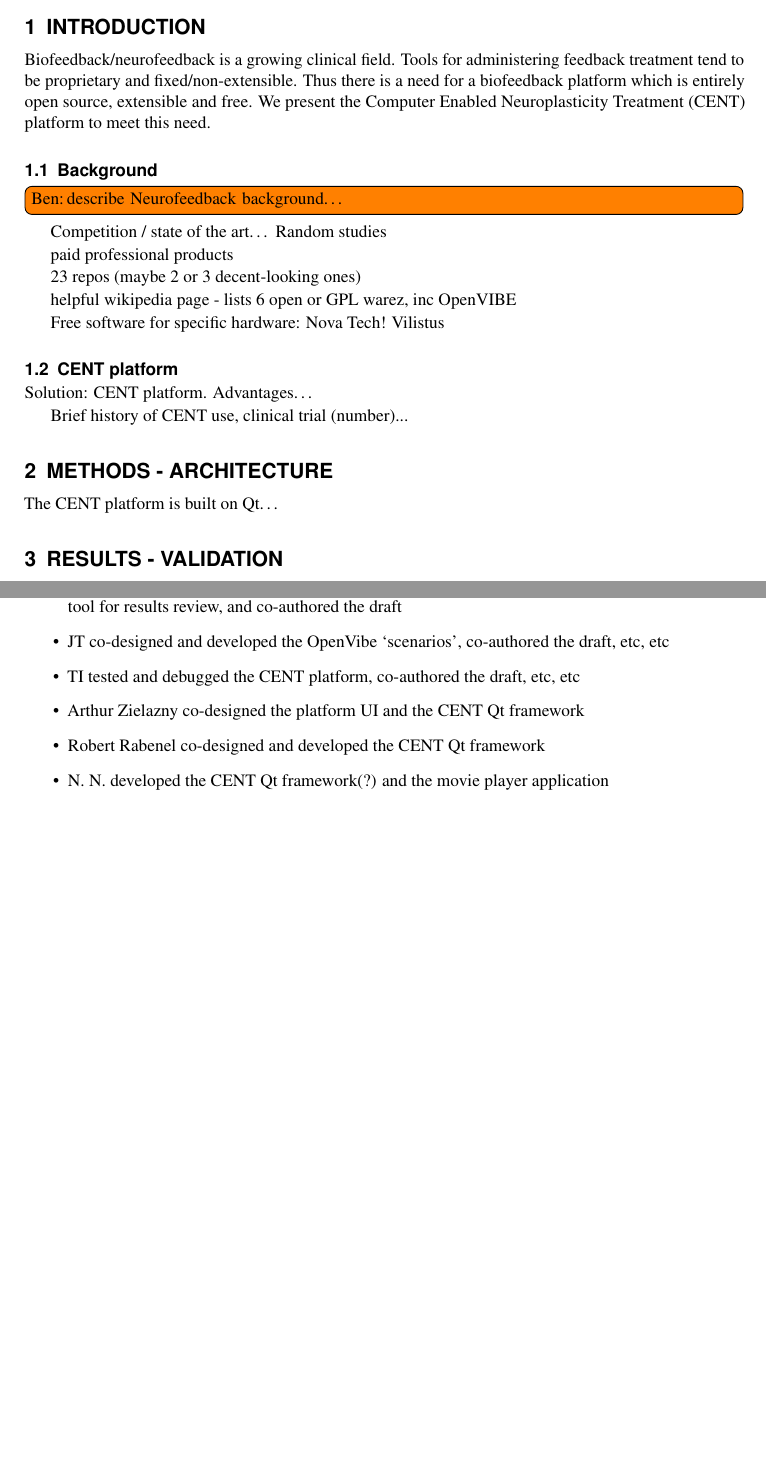
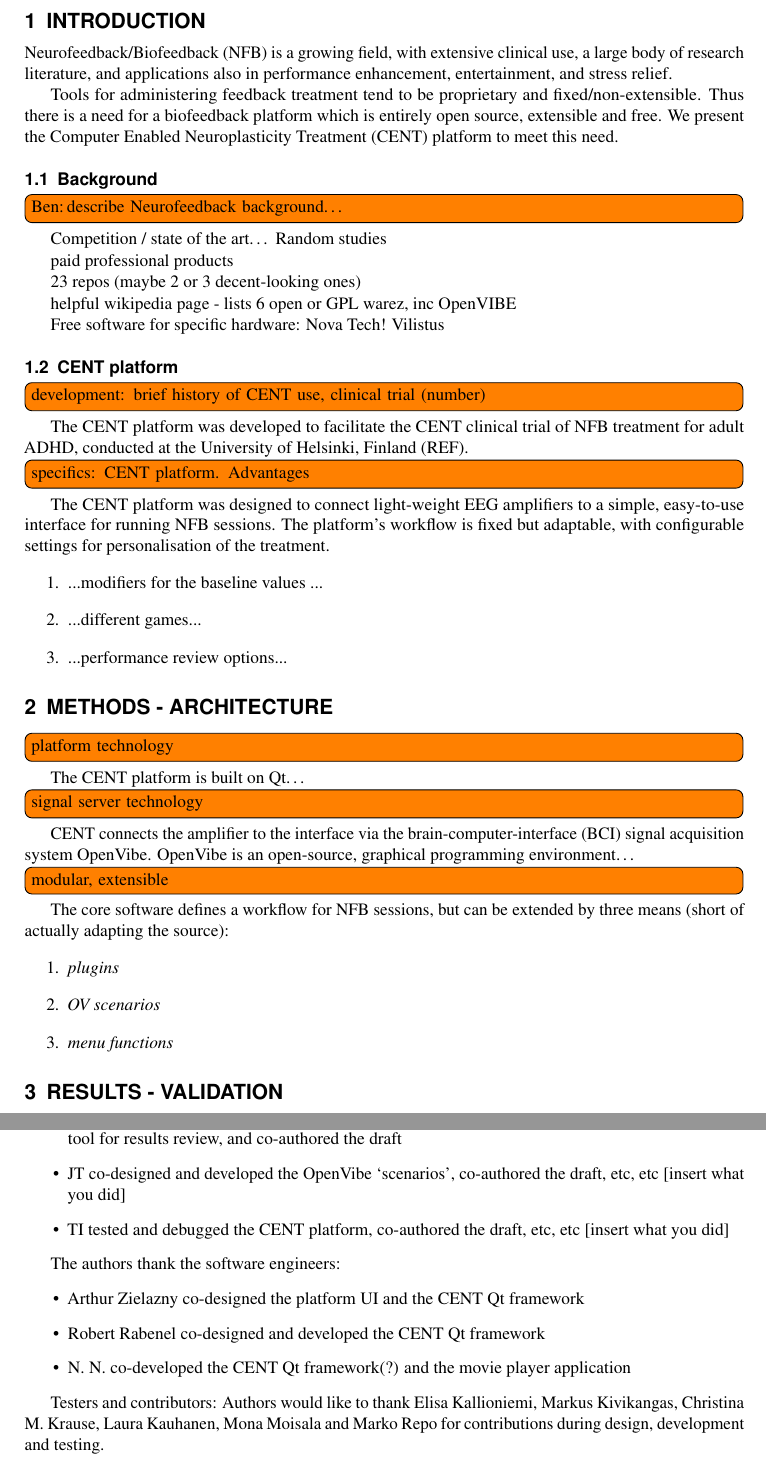
Before and after one commit to CBRUhelsinki/CENTplatform, a LaTeX document (Publication/CENTplatform.tex): two parts of pages 2 and 3 of 4 before the commit and two parts of pages 3 and 4 of 5 after it, joined at a grey line, cut so that both start at the same text, the shorter picture padded with empty space. Compiled offline with pdfLaTeX.

Commit message:
general form and structure of paper

```diff
--- a/Publication/CENTplatform.tex
+++ b/Publication/CENTplatform.tex
@@ -16,6 +16,7 @@
 
 \begin{abstract}
 %TODO temporary short abstract...update after writing
+Biofeedback/neurofeedback is a growing clinical field. Tools for administering feedback treatment tend to be proprietary and fixed/non-extensible. Thus there is a need for a biofeedback platform which is entirely open source, extensible and free. We present the Computer Enabled Neuroplasticity Treatment (CENT) platform to meet this need.
 
 \end{abstract}
 
@@ -71,7 +80,11 @@ Story/structure is:
 \section{Introduction}
 
 % some motivation
-Biofeedback/neurofeedback is a growing clinical field. Tools for administering feedback treatment tend to be proprietary and fixed/non-extensible. Thus there is a need for a biofeedback platform which is entirely open source, extensible and free. We present the Computer Enabled Neuroplasticity Treatment (CENT) platform to meet this need.
+Neurofeedback/Biofeedback (NFB) is a growing field, with extensive clinical use, a large body of research literature, and applications also in performance enhancement, entertainment, and stress relief.
+
+Tools for administering feedback treatment tend to be proprietary and fixed/non-extensible. Thus there is a need for a biofeedback platform which is entirely open source, extensible and free. We present the Computer Enabled Neuroplasticity Treatment (CENT) platform to meet this need.
+
+
 
 
 % some background
@@ -103,19 +116,44 @@ Vilistus
 
 % some solution
 \subsection{CENT platform}
-Solution: CENT platform. Advantages…
 
-Brief history of CENT use, clinical trial (number)...
+% development: brief history of CENT use, clinical trial (number)...
+\todo[inline]{development: brief history of CENT use, clinical trial (number)}
+The CENT platform was developed to facilitate the CENT clinical trial of NFB treatment for adult ADHD, conducted at the University of Helsinki, Finland (REF).
 
 
+% specifics: CENT platform. Advantages
+\todo[inline]{specifics: CENT platform. Advantages}
+The CENT platform was designed to connect light-weight EEG amplifiers to a simple, easy-to-use interface for running NFB sessions. The platform's workflow is fixed but adaptable, with configurable settings for personalisation of the treatment.
+\begin{enumerate}
+	\item ...modifiers for the baseline values ...
+	\item ...different games...
+	\item ...performance review options...
+\end{enumerate}
 
 
 
 
 \section{Methods - Architecture}
+% platform technology
+\todo[inline]{platform technology}
 The CENT platform is built on Qt…
 
+% signal server technology
+\todo[inline]{signal server technology}
+CENT connects the amplifier to the interface via the brain-computer-interface (BCI) signal acquisition system OpenVibe. OpenVibe is an open-source, graphical programming environment\dots
 
+% modular, extensible
+\todo[inline]{modular, extensible}
+The core software defines a workflow for NFB sessions, but can be extended by three means (short of actually adapting the source):
+\begin{enumerate}
+	\item \textit{plugins}
+
+	\item \textit{OV scenarios}
+
+	\item \textit{menu functions}
+
+\end{enumerate}
 
 
 \section{Results - Validation}
@@ -140,5 +183,10 @@ The CENT platform is built on Qt…
 
 
 
+
+
+
+
+
 \section*{Acknowledgments}
 
@@ -146,12 +194,24 @@ Author credits (FYI JT, TI - I’m pretty sure we need to include some of BLStre
 \begin{itemize}
 	\item BC co-designed the platform UI, designed the clinical trial where it was used, developed the Matlab tool for results review, and co-authored the draft
-	\item JT co-designed and developed the OpenVibe ‘scenarios’, co-authored the draft, etc, etc
-	\item TI tested and debugged the CENT platform, co-authored the draft, etc, etc
-	\item Arthur Zielazny co-designed the platform UI and the CENT Qt framework
-	\item Robert Rabenel co-designed and developed the CENT Qt framework
-	\item N. N. developed the CENT Qt framework(?) and the movie player application
+
+	\item JT co-designed and developed the OpenVibe ‘scenarios’, co-authored the draft, etc, etc [insert what you did]
+
+	\item TI tested and debugged the CENT platform, co-authored the draft, etc, etc [insert what you did]
+
 \end{itemize}
 
+The authors thank the software engineers:
+\begin{itemize}
+	\item Arthur Zielazny co-designed the platform UI and the CENT Qt framework
+
+	\item Robert Rabenel co-designed and developed the CENT Qt framework
+
+	\item N. N. co-developed the CENT Qt framework(?) and the movie player application
+
+\end{itemize}
+
+Testers and contributors:
+Authors would like to thank Elisa Kallioniemi, Markus Kivikangas, Christina M. Krause, Laura Kauhanen, Mona Moisala and Marko Repo for contributions during design, development and testing.
 
 
 \newpage
```
Also changed, not shown: Publication/CENTplatform.pdf, Publication/CENTplatform.tex (15 more changed lines), 3 other files.
